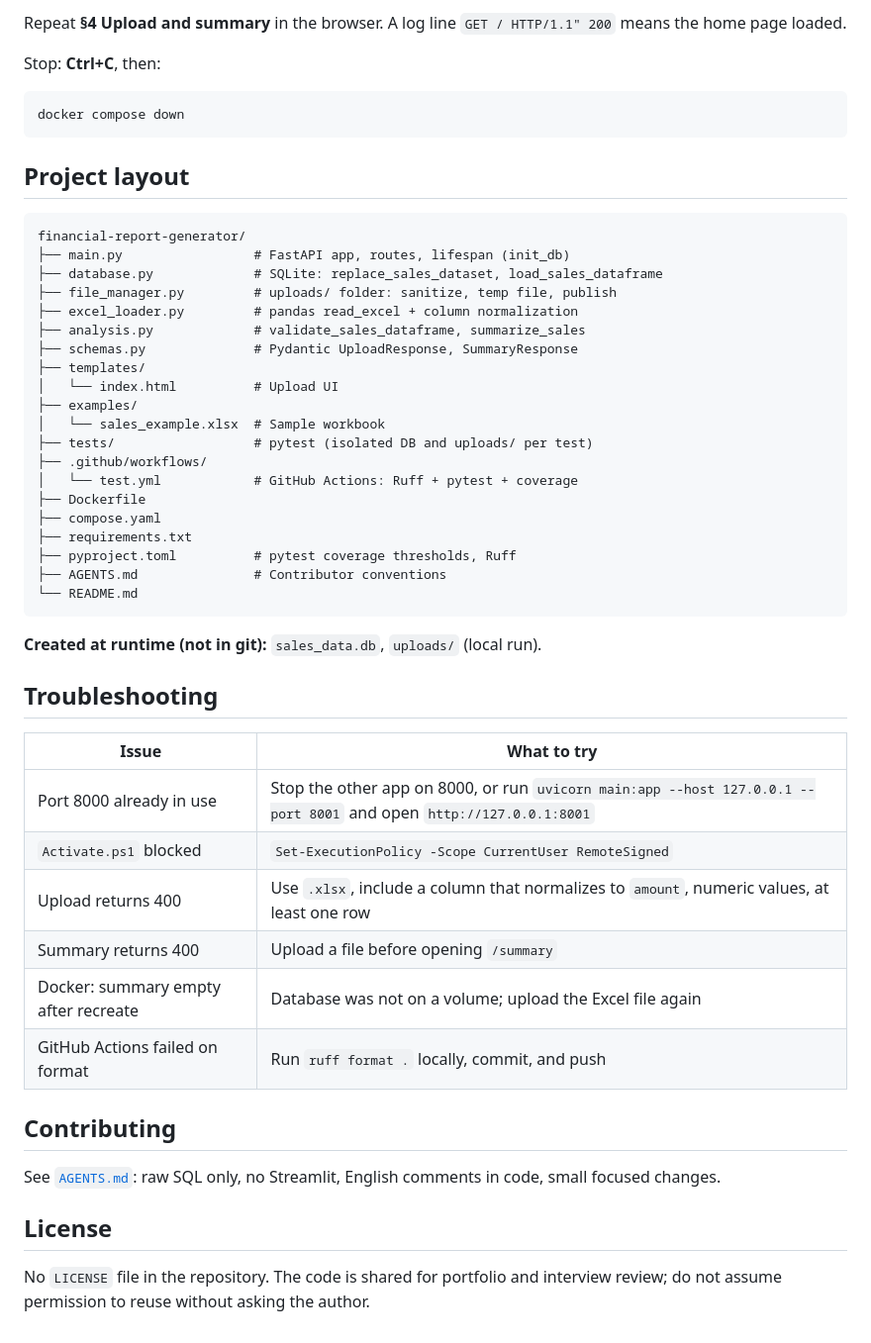
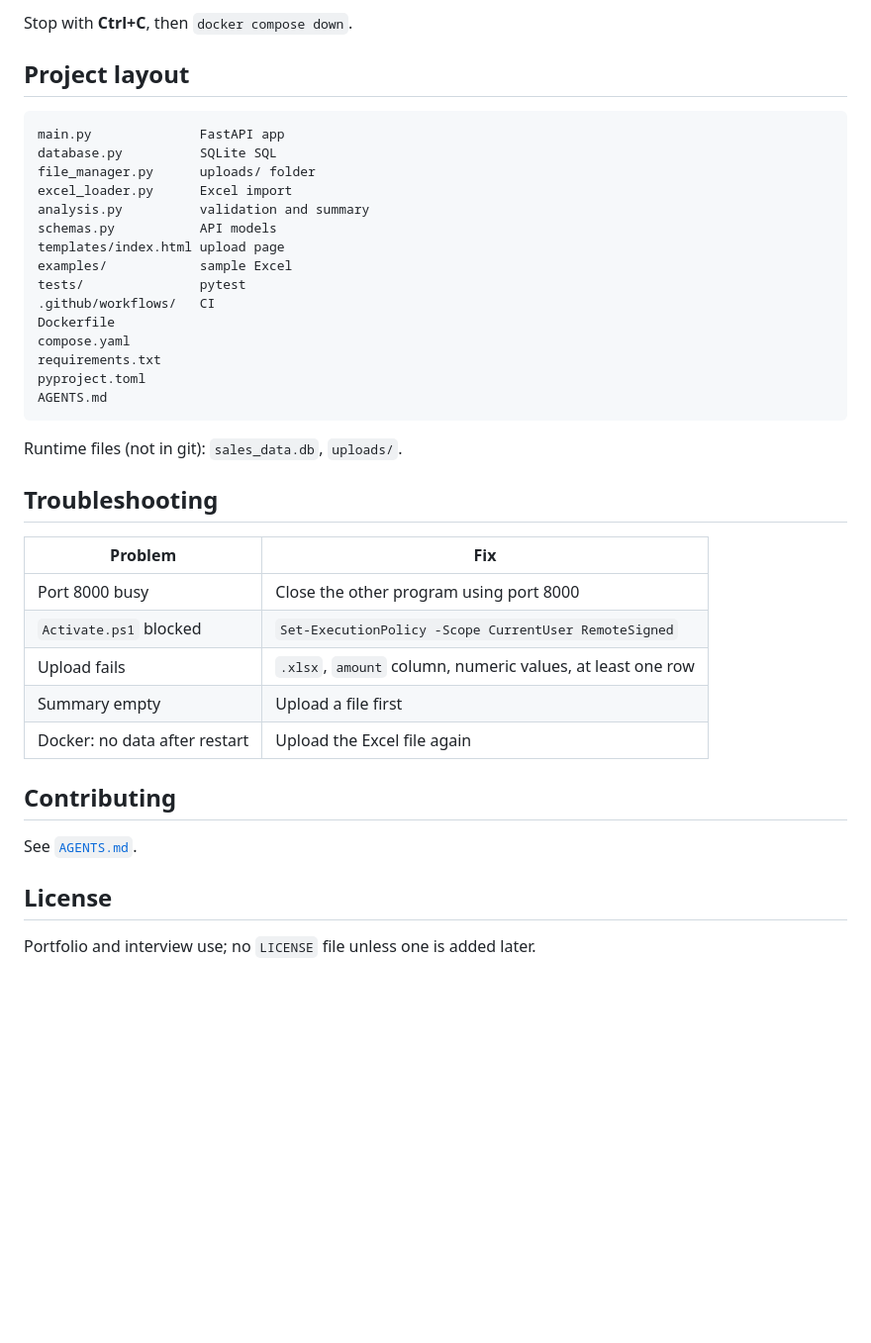
Before and after one commit to MiroslavKocian/financial-report-generator, a Markdown page: README.md, the part around one of its changes. Shown at 99% size. Rendered like a GitHub page; blank space fills up the shorter version.

Commit message:
Simplify README to browser-first setup and pages.
Remove manual POST/GET instructions and dense API reference in favor of the upload form flow and essential links.

````diff
--- a/README.md
+++ b/README.md
@@ -228,54 +158,42 @@ docker compose up --build
 
-Repeat **§4 Upload and summary** in the browser. A log line `GET / HTTP/1.1" 200` means the home page loaded.
-
-Stop: **Ctrl+C**, then:
-
-```sh
-docker compose down
-```
+Stop with **Ctrl+C**, then `docker compose down`.
 
 ## Project layout
 
 ```text
-financial-report-generator/
-├── main.py                 # FastAPI app, routes, lifespan (init_db)
-├── database.py             # SQLite: replace_sales_dataset, load_sales_dataframe
-├── file_manager.py         # uploads/ folder: sanitize, temp file, publish
-├── excel_loader.py         # pandas read_excel + column normalization
-├── analysis.py             # validate_sales_dataframe, summarize_sales
-├── schemas.py              # Pydantic UploadResponse, SummaryResponse
-├── templates/
-│   └── index.html          # Upload UI
-├── examples/
-│   └── sales_example.xlsx  # Sample workbook
-├── tests/                  # pytest (isolated DB and uploads/ per test)
-├── .github/workflows/
-│   └── test.yml            # GitHub Actions: Ruff + pytest + coverage
-├── Dockerfile
-├── compose.yaml
-├── requirements.txt
-├── pyproject.toml          # pytest coverage thresholds, Ruff
-├── AGENTS.md               # Contributor conventions
-└── README.md
+main.py              FastAPI app
+database.py          SQLite SQL
+file_manager.py      uploads/ folder
+excel_loader.py      Excel import
+analysis.py          validation and summary
+schemas.py           API models
+templates/index.html upload page
+examples/            sample Excel
+tests/               pytest
+.github/workflows/   CI
+Dockerfile
+compose.yaml
+requirements.txt
+pyproject.toml
+AGENTS.md
 ```
 
-**Created at runtime (not in git):** `sales_data.db`, `uploads/` (local run).
+Runtime files (not in git): `sales_data.db`, `uploads/`.
 
 ## Troubleshooting
 
-| Issue | What to try |
-|--------|-------------|
-| Port 8000 already in use | Stop the other app on 8000, or run `uvicorn main:app --host 127.0.0.1 --port 8001` and open `http://127.0.0.1:8001` |
+| Problem | Fix |
+|---------|-----|
+| Port 8000 busy | Close the other program using port 8000 |
 | `Activate.ps1` blocked | `Set-ExecutionPolicy -Scope CurrentUser RemoteSigned` |
-| Upload returns 400 | Use `.xlsx`, include a column that normalizes to `amount`, numeric values, at least one row |
-| Summary returns 400 | Upload a file before opening `/summary` |
-| Docker: summary empty after recreate | Database was not on a volume; upload the Excel file again |
-| GitHub Actions failed on format | Run `ruff format .` locally, commit, and push |
+| Upload fails | `.xlsx`, `amount` column, numeric values, at least one row |
+| Summary empty | Upload a file first |
+| Docker: no data after restart | Upload the Excel file again |
 
 ## Contributing
 
-See [`AGENTS.md`](AGENTS.md): raw SQL only, no Streamlit, English comments in code, small focused changes.
+See [`AGENTS.md`](AGENTS.md).
 
 ## License
 
-No `LICENSE` file in the repository. The code is shared for portfolio and interview review; do not assume permission to reuse without asking the author.
+Portfolio and interview use; no `LICENSE` file unless one is added later.
````
Also changed, not shown: other parts of README.md (+64 -134 lines).
